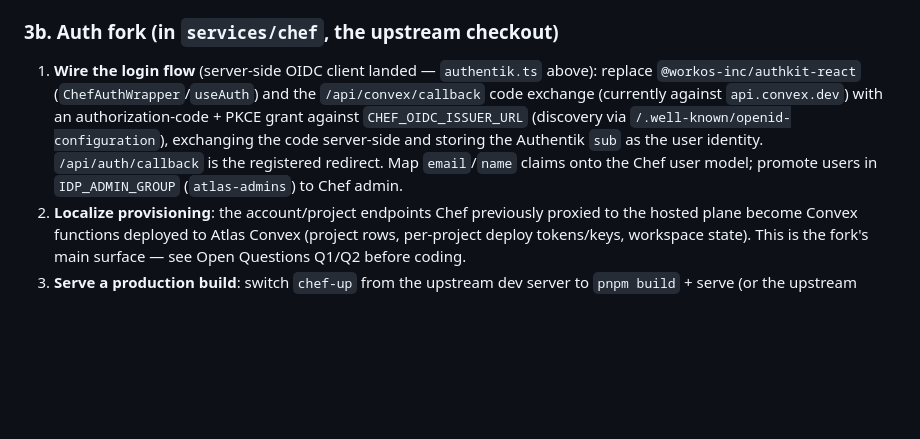
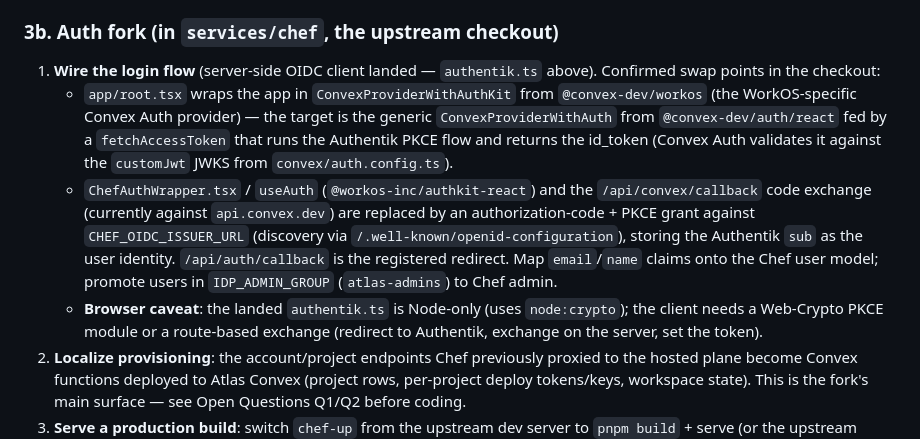
Before and after one commit to innotelinc/atlas, a Markdown page: docs/chef-auth-fork.md, the part around the change. Rendered like a GitHub page; blank space fills up the shorter version.

Commit message:
Record the ConvexProviderWithAuthKit swap point for the Chef login fork

```diff
--- a/docs/chef-auth-fork.md
+++ b/docs/chef-auth-fork.md
@@ -130,14 +130,24 @@ Non-negotiable outcomes:
 ### 3b. Auth fork (in `services/chef`, the upstream checkout)
 
 1. **Wire the login flow** (server-side OIDC client landed — `authentik.ts`
-   above): replace `@workos-inc/authkit-react` (`ChefAuthWrapper`/`useAuth`)
-   and the `/api/convex/callback` code exchange (currently against
-   `api.convex.dev`) with an authorization-code + PKCE grant against
-   `CHEF_OIDC_ISSUER_URL` (discovery via
-   `/.well-known/openid-configuration`), exchanging the code server-side and
-   storing the Authentik `sub` as the user identity. `/api/auth/callback`
-   is the registered redirect. Map `email`/`name` claims onto the Chef user
-   model; promote users in `IDP_ADMIN_GROUP` (`atlas-admins`) to Chef admin.
+   above). Confirmed swap points in the checkout:
+   - `app/root.tsx` wraps the app in `ConvexProviderWithAuthKit` from
+     `@convex-dev/workos` (the WorkOS-specific Convex Auth provider) — the
+     target is the generic `ConvexProviderWithAuth` from `@convex-dev/auth/react`
+     fed by a `fetchAccessToken` that runs the Authentik PKCE flow and returns
+     the id_token (Convex Auth validates it against the `customJwt` JWKS from
+     `convex/auth.config.ts`).
+   - `ChefAuthWrapper.tsx` / `useAuth` (`@workos-inc/authkit-react`) and the
+     `/api/convex/callback` code exchange (currently against `api.convex.dev`)
+     are replaced by an authorization-code + PKCE grant against
+     `CHEF_OIDC_ISSUER_URL` (discovery via
+     `/.well-known/openid-configuration`), storing the Authentik `sub` as the
+     user identity. `/api/auth/callback` is the registered redirect. Map
+     `email`/`name` claims onto the Chef user model; promote users in
+     `IDP_ADMIN_GROUP` (`atlas-admins`) to Chef admin.
+   - **Browser caveat**: the landed `authentik.ts` is Node-only (uses
+     `node:crypto`); the client needs a Web-Crypto PKCE module or a route-based
+     exchange (redirect to Authentik, exchange on the server, set the token).
 2. **Localize provisioning**: the account/project endpoints Chef previously
    proxied to the hosted plane become Convex functions deployed to Atlas
    Convex (project rows, per-project deploy tokens/keys, workspace state).
```
